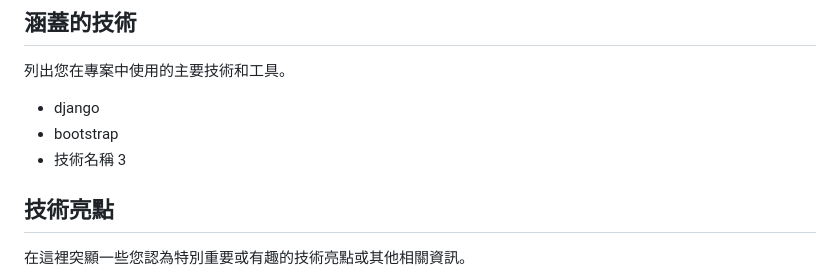
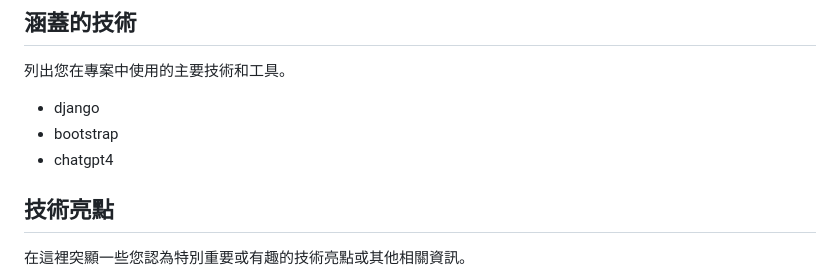
Before and after one commit to suochu/djangoBooking, a Markdown page: README.md, the part around the change. GitHub-like rendering.

```diff
--- a/README.md
+++ b/README.md
@@ -90,7 +90,7 @@
 
 - django
 - bootstrap
-- 技術名稱 3
+- chatgpt4
 
 ## 技術亮點
 
```
